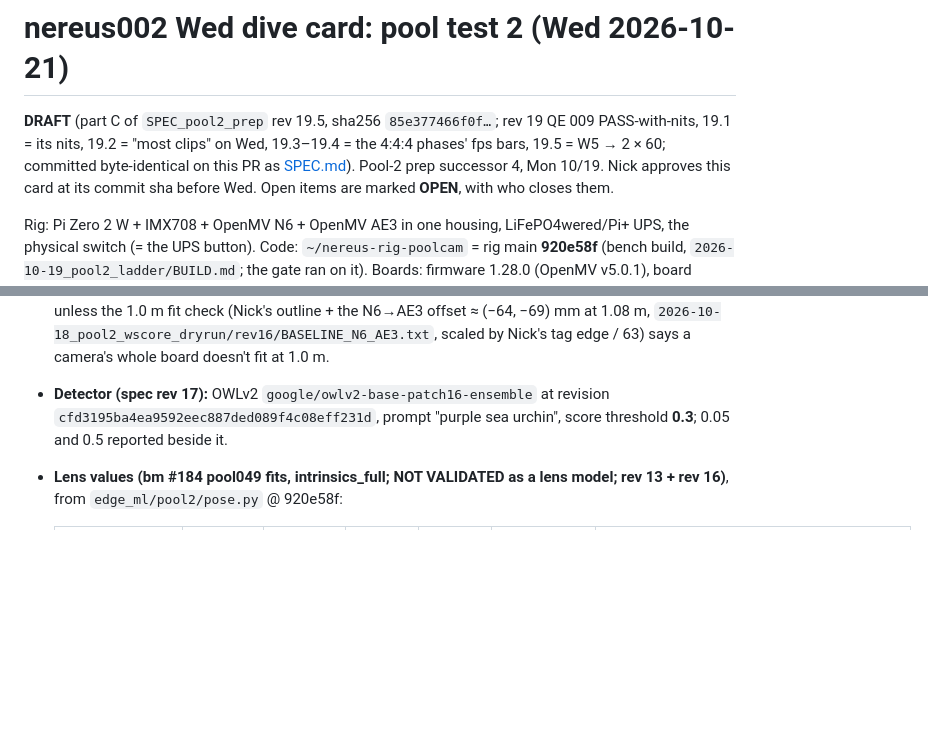
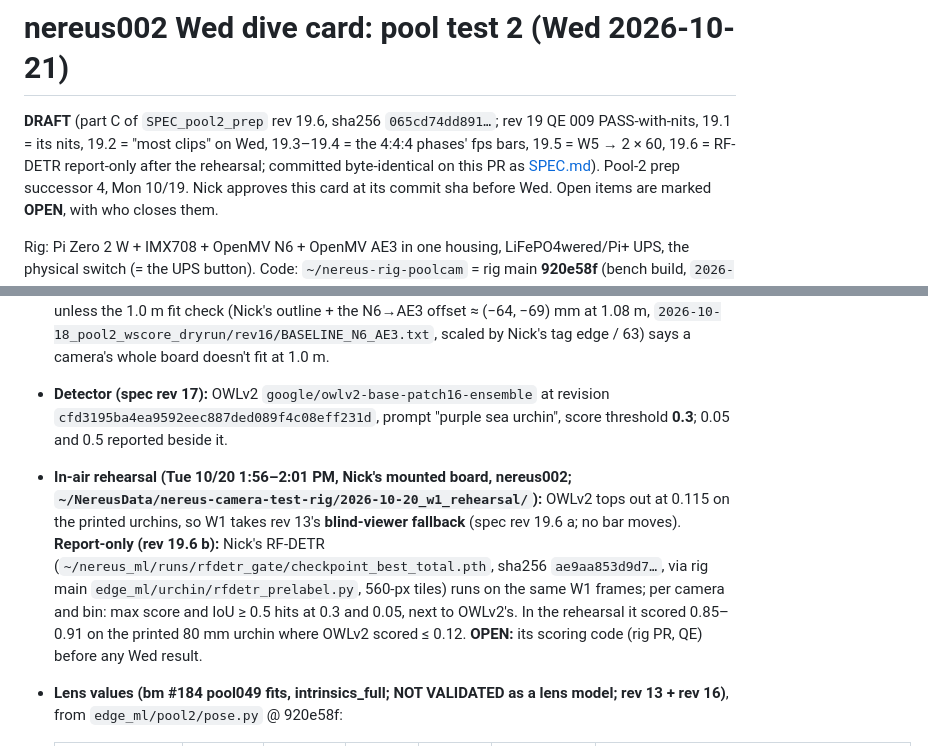
Before and after one commit to nickraymond/nereus-camera-test-rig, a Markdown page: docs/pool2_20261021/WED_CARD.md, 2 parts joined by grey strips. Drawn GitHub-style; blank space fills up the shorter version.

```diff
--- a/docs/pool2_20261021/WED_CARD.md
+++ b/docs/pool2_20261021/WED_CARD.md
@@ -1,7 +1,7 @@
 # nereus002 Wed dive card: pool test 2 (Wed 2026-10-21)
 
-**DRAFT** (part C of `SPEC_pool2_prep` rev 19.5, sha256 `85e377466f0f…`; rev 19 QE 009 PASS-with-nits, 19.1 = its nits,
-19.2 = "most clips" on Wed, 19.3–19.4 = the 4:4:4 phases' fps bars, 19.5 = W5 → 2 × 60; committed byte-identical on this PR
+**DRAFT** (part C of `SPEC_pool2_prep` rev 19.6, sha256 `065cd74dd891…`; rev 19 QE 009 PASS-with-nits, 19.1 = its nits,
+19.2 = "most clips" on Wed, 19.3–19.4 = the 4:4:4 phases' fps bars, 19.5 = W5 → 2 × 60, 19.6 = RF-DETR report-only after the rehearsal; committed byte-identical on this PR
 as [SPEC.md](SPEC.md)). Pool-2 prep successor 4, Mon 10/19. Nick approves this card at its commit sha
 before Wed. Open items are marked **OPEN**, with who closes them.
 
@@ -96,6 +96,13 @@ Before the dive, **OPEN** (Nick, card blk_board_outline):
 - **Detector (spec rev 17):** OWLv2 `google/owlv2-base-patch16-ensemble` at revision
   `cfd3195ba4ea9592eec887ded089f4c08eff231d`, prompt "purple sea urchin", score threshold **0.3**; 0.05 and 0.5 reported
   beside it.
+- **In-air rehearsal (Tue 10/20 1:56–2:01 PM, Nick's mounted board, nereus002;
+  `~/NereusData/nereus-camera-test-rig/2026-10-20_w1_rehearsal/`):** OWLv2 tops out at 0.115 on the printed urchins, so
+  W1 takes rev 13's **blind-viewer fallback** (spec rev 19.6 a; no bar moves). **Report-only (rev 19.6 b):** Nick's
+  RF-DETR (`~/nereus_ml/runs/rfdetr_gate/checkpoint_best_total.pth`, sha256 `ae9aa853d9d7…`, via rig main
+  `edge_ml/urchin/rfdetr_prelabel.py`, 560-px tiles) runs on the same W1 frames; per camera and bin: max score and IoU ≥ 0.5
+  hits at 0.3 and 0.05, next to OWLv2's. In the rehearsal it scored 0.85–0.91 on the printed 80 mm urchin where OWLv2 scored
+  ≤ 0.12. **OPEN:** its scoring code (rig PR, QE) before any Wed result.
 - **Lens values (bm #184 pool049 fits, intrinsics_full; NOT VALIDATED as a lens model; rev 13 + rev 16)**, from
   `edge_ml/pool2/pose.py` @ 920e58f:
 
```
Also changed, not shown: docs/pool2_20261021/SPEC.md (+14 -1 lines).
